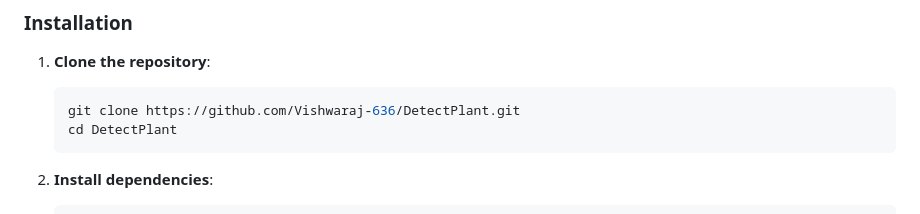
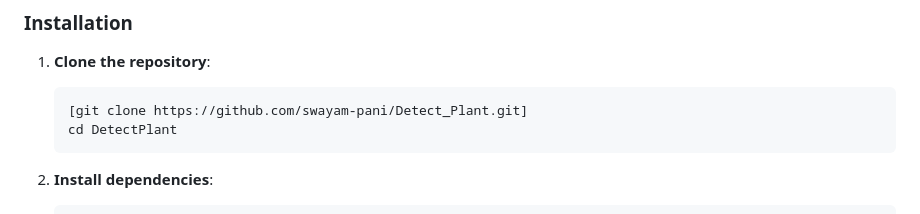
Before and after one commit to swayam-pani/Detect_Plant, a Markdown page: README.md, the part around the change. Drawn GitHub-style.

Commit message:
Update repository URL in installation instructions

````diff
--- a/README.md
+++ b/README.md
@@ -43,7 +43,7 @@ DetectPlant is a production-ready mobile application built using Flutter that le
 
 1. **Clone the repository**:
    ```bash
-   git clone https://github.com/Vishwaraj-636/DetectPlant.git
+   [git clone https://github.com/swayam-pani/Detect_Plant.git]
    cd DetectPlant
    ```
 
````
